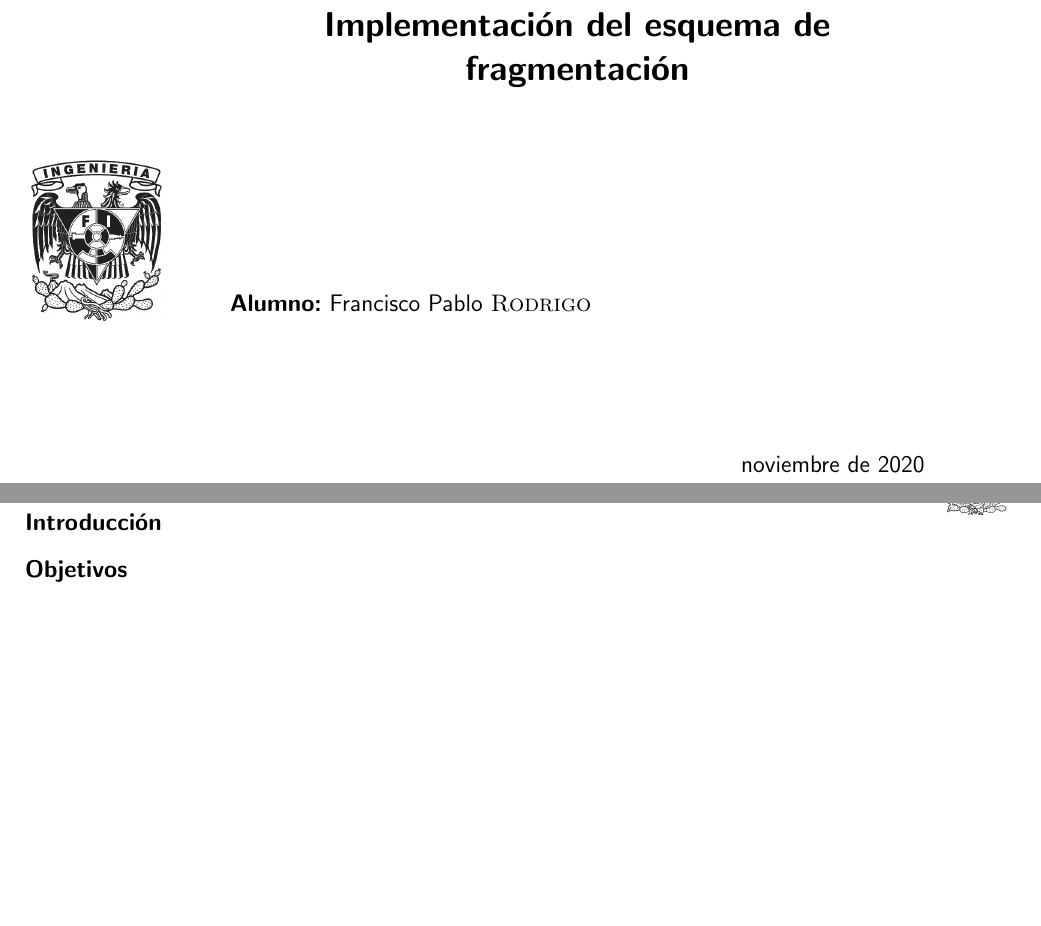
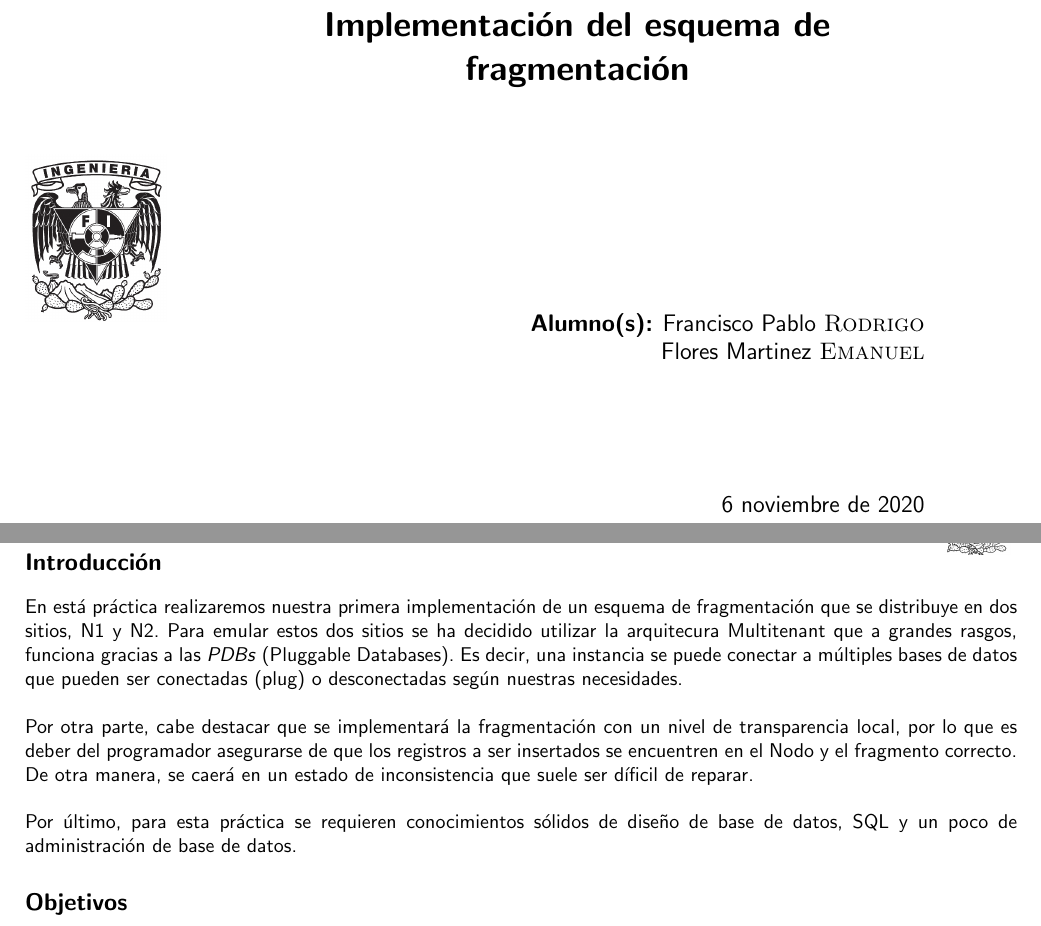
Before and after one commit to rhofp/MiAuto-bdd-study-case, a LaTeX document (bdd_prac_05.tex): two parts of pages 1 and 2 of 4 before the commit and two parts of pages 1 and 2 of 5 after it, joined at a grey line, cut so that both start at the same text, the shorter picture padded with empty space. Compiled offline with pdfLaTeX.

Commit message:
Added introduction and improve document sctruct

```diff
--- a/bdd_prac_05.tex
+++ b/bdd_prac_05.tex
@@ -60,12 +60,15 @@
 \newcommand{\grupo}{1}
 \newcommand{\semestre}{2021-1}
 
-\newcommand{\alumno}{Francisco Pablo \textsc{Rodrigo}}
+\newcommand{\alumno}{
+    Francisco Pablo \textsc{Rodrigo}  \\
+    Flores Martinez \textsc{Emanuel}
+}
 
 \newcommand{\actividad}{Práctica 05}
 \newcommand{\titulo}{Implementación del esquema de fragmentación}
 
-\newcommand{\fechaEntrega}{noviembre de 2020}
+\newcommand{\fechaEntrega}{6 noviembre de 2020}
 
 %%%%%%%%%%%%%%%%%%%% ENCABEZADO %%%%%%%%%%%%%%%%%%%%%%%%%%%%
 \pagestyle{fancy}
@@ -110,7 +113,23 @@
 
     \vspace{3.3cm}
 
-    \large{\textbf{Alumno:} \alumno} \\[1.5cm]
+    % \large{\textbf{Alumno:} \alumno} \\[1.5cm]
+    \large{
+        \begin{itemize}[
+            noitemsep,
+            % topsep=0pt,
+            % parsep=0pt,
+            % partopsep=0pt,
+            % labelwidth=5cm,
+            align=left,
+            % itemindent=2cm
+        ]
+            \item [\textbf{Alumno(s):}]
+            \begin{flushright}
+                \alumno
+            \end{flushright}
+        \end{itemize}
+    } \vspace{1.5cm}
 
     \begin{flushright}
         \fechaEntrega%
@@ -122,6 +141,21 @@
 
 \section*{Introducción}
 % TODO:- Hacer introducción en tiempo futuro
+En está práctica realizaremos nuestra primera implementación de un esquema
+de fragmentación que se distribuye en dos sitios, N1 y N2. Para emular estos
+dos sitios se ha decidido utilizar la arquitecura Multitenant que a grandes
+rasgos, funciona gracias a las \textit{PDBs} (Pluggable Databases). Es decir,
+una instancia se puede conectar a múltiples bases de datos que pueden ser
+conectadas (plug) o desconectadas según nuestras necesidades.\\
+
+Por otra parte, cabe destacar que se implementará la fragmentación con un
+nivel de transparencia local, por lo que es deber del programador asegurarse
+de que los registros a ser insertados se encuentren en el Nodo y el fragmento
+correcto. De otra manera, se caerá en un estado de inconsistencia que suele
+ser díficil de reparar.\\
+
+Por último, para esta práctica se requieren conocimientos sólidos de diseño
+de base de datos, SQL y un poco de administración de base de datos.
 
 \section*{Objetivos}
 Implementar el esquema de fragmentación realizado en la práctica anterior
@@ -130,10 +164,11 @@ empleando las PDBs creadas en la práctica 3.
 \section*{C1. Código y salida del script
     \texttt{s-04-<iniciales>-consulta-fragmentos.sql}}
 
-% Codigo
 \lstinputlisting[language=SQL]
 {bdd_prac_05-codigo/s-04-rfp-consulta-fragmentos.sql}
 
+\newpage
+\textbf{Salida del script anterior}\\
 \includegraphics[width=0.8\linewidth]{bdd_prac05-c1-fragmentos}
 
 \section*{C2. Código y salida del script
```
Also changed, not shown: bdd_prac_05.tex (7 more changed lines).
